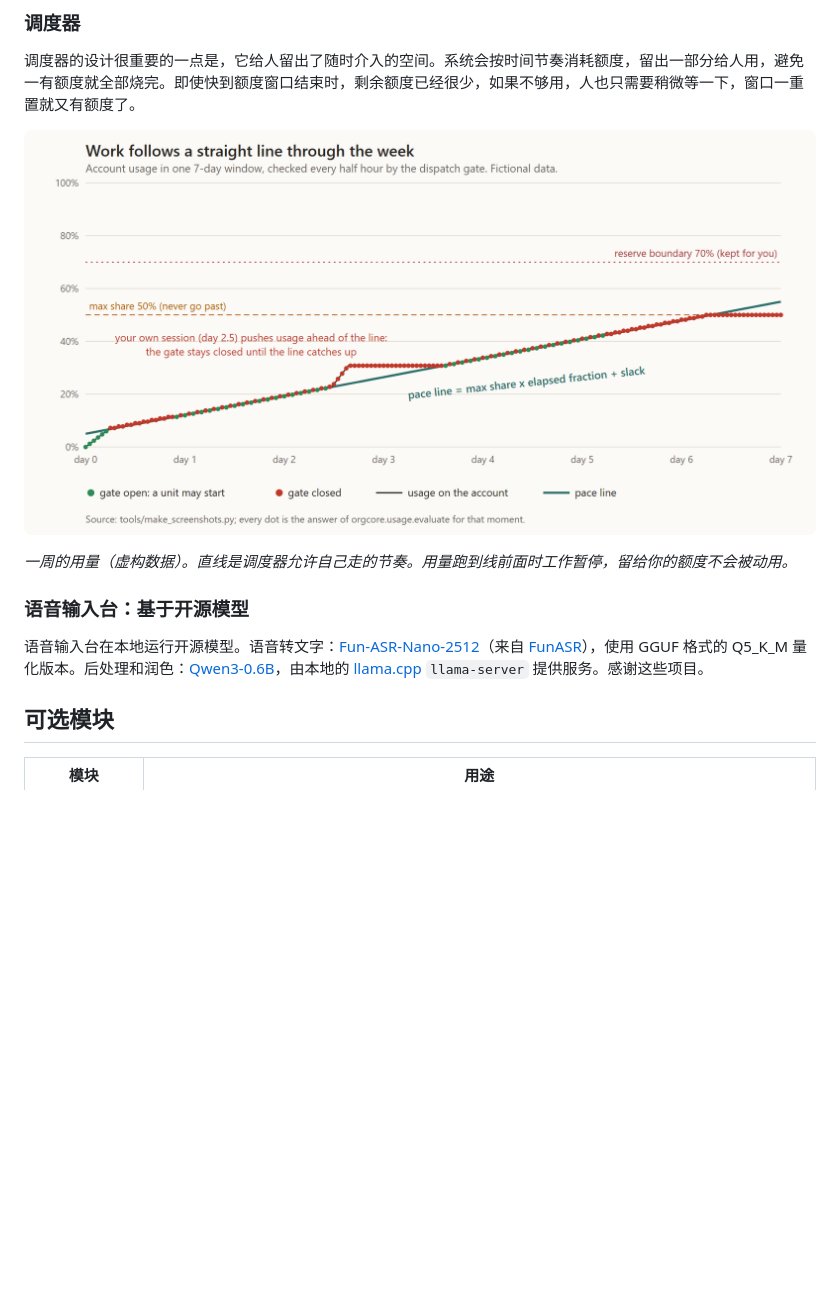
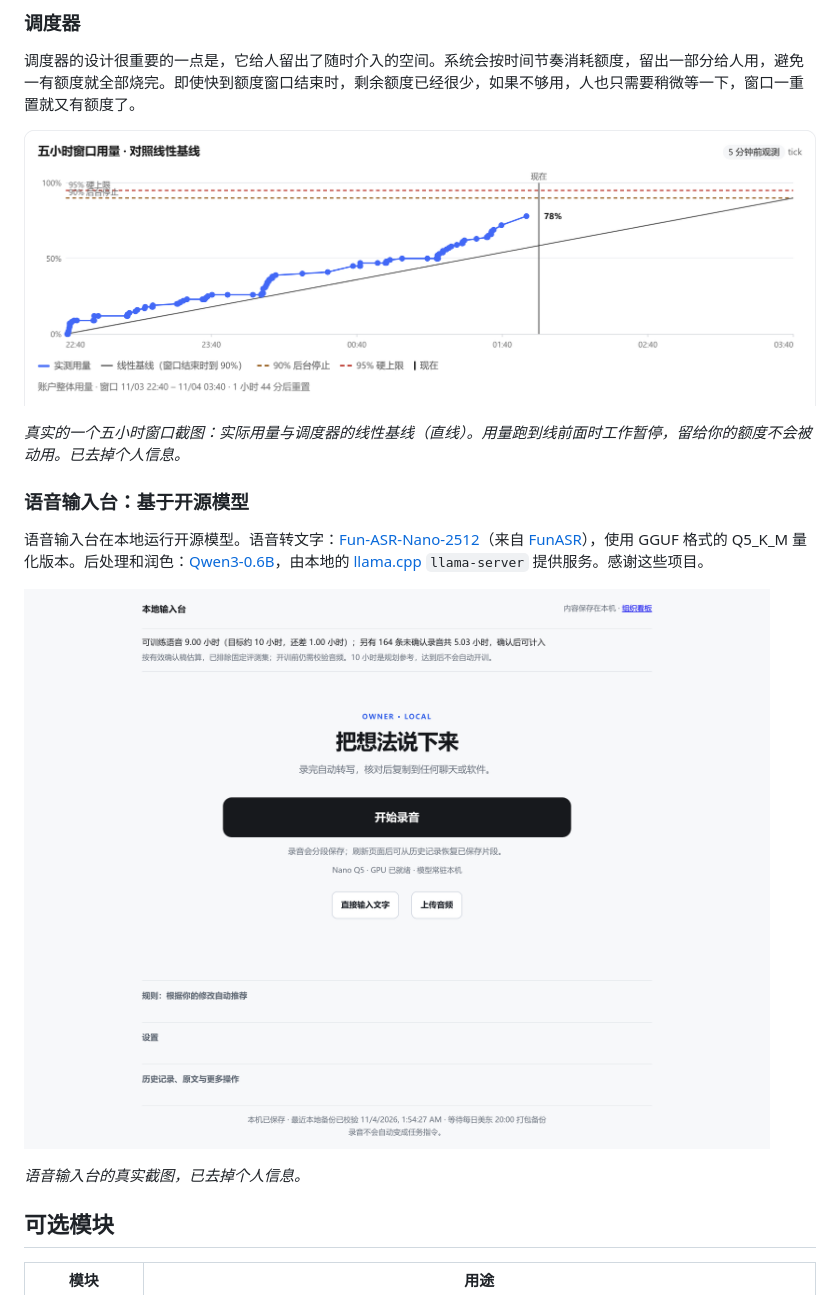
Before and after one commit to Wonderfon/you-need-a-premier, a Markdown page: README.zh-CN.md, the part around the change. GitHub-like rendering; pictures changed too: docs/images/input-desk-zh.png (added), docs/images/pace-chart-zh.png (added); blank space fills up the shorter version.

```diff
--- a/README.zh-CN.md
+++ b/README.zh-CN.md
@@ -41,13 +41,17 @@
 
 调度器的设计很重要的一点是，它给人留出了随时介入的空间。系统会按时间节奏消耗额度，留出一部分给人用，避免一有额度就全部烧完。即使快到额度窗口结束时，剩余额度已经很少，如果不够用，人也只需要稍微等一下，窗口一重置就又有额度了。
 
-![使用量与节奏线](docs/images/pace-line.png)
+![五小时用量与调度器基线](docs/images/pace-chart-zh.png)
 
-*一周的用量（虚构数据）。直线是调度器允许自己走的节奏。用量跑到线前面时工作暂停，留给你的额度不会被动用。*
+*真实的一个五小时窗口截图：实际用量与调度器的线性基线（直线）。用量跑到线前面时工作暂停，留给你的额度不会被动用。已去掉个人信息。*
 
 ### 语音输入台：基于开源模型
 
 语音输入台在本地运行开源模型。语音转文字：[Fun-ASR-Nano-2512](https://huggingface.co/FunAudioLLM/Fun-ASR-Nano-2512)（来自 [FunASR](https://github.com/modelscope/FunASR)），使用 GGUF 格式的 Q5_K_M 量化版本。后处理和润色：[Qwen3-0.6B](https://huggingface.co/Qwen/Qwen3-0.6B)，由本地的 [llama.cpp](https://github.com/ggml-org/llama.cpp) `llama-server` 提供服务。感谢这些项目。
+
+![本地语音输入台](docs/images/input-desk-zh.png)
+
+*语音输入台的真实截图，已去掉个人信息。*
 
 ## 可选模块
 
```
Also changed, not shown: README.md (+6 -2 lines), docs/images/input-desk-en.png (added), docs/images/pace-chart-en.png (added).
